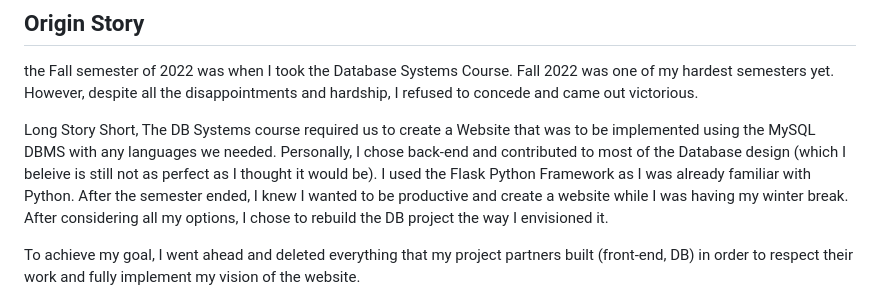
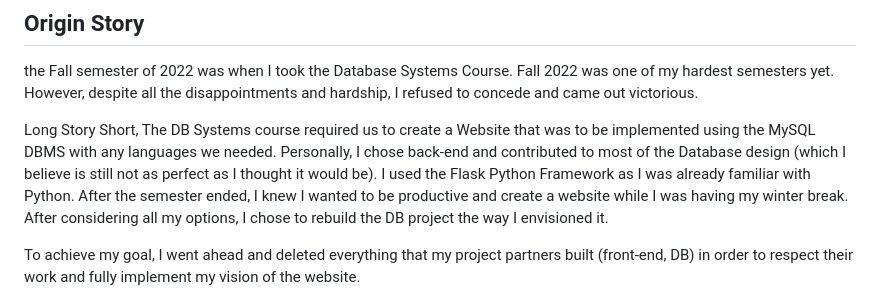
Before and after one commit to AnthonyTannous02/DatabaseProject-Rebuilt, a Markdown page: README.md, the part around the change. GitHub-like rendering.

```diff
--- a/README.md
+++ b/README.md
@@ -5,7 +5,7 @@ the Fall semester of 2022 was when I took the Database Systems Course. Fall 2022
 and hardship, I refused to concede and came out victorious.
 
 Long Story Short, The DB Systems course required us to create a Website that was to be implemented using the MySQL DBMS with any languages we needed.
-Personally, I chose back-end and contributed to most of the Database design (which I beleive is still not as perfect as I thought it would be).
+Personally, I chose back-end and contributed to most of the Database design (which I believe is still not as perfect as I thought it would be).
 I used the Flask Python Framework as I was already familiar with Python. After the semester ended, I knew I wanted to be productive and create a website
 while I was having my winter break. After considering all my options, I chose to rebuild the DB project the way I envisioned it.
 
```
